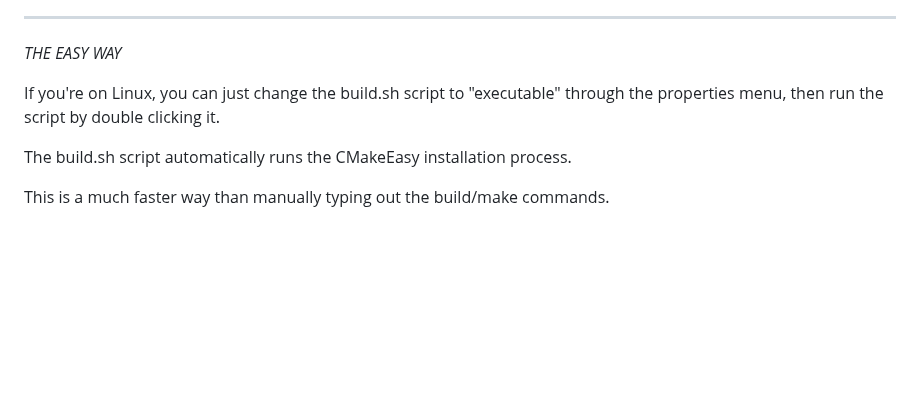
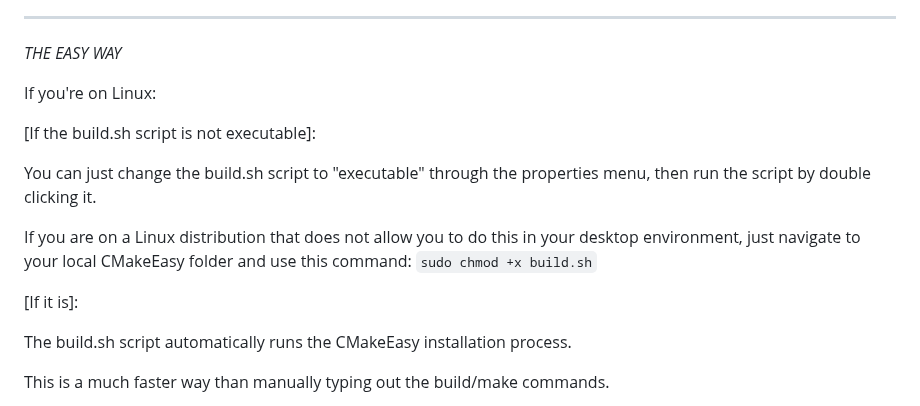
Before and after one commit to DreamHollow/CMakeEasy, a Markdown page: README.md, the part around the change. GitHub-like rendering; blank space fills up the shorter version.

Commit message:
README: Updated instructions

```diff
--- a/README.md
+++ b/README.md
@@ -72,7 +72,16 @@ If you want to suggest that CMakeEasy follow a different build system, please fl
 
 *THE EASY WAY*
 
-If you're on Linux, you can just change the build.sh script to "executable" through the properties menu, then run the script by double clicking it.
+If you're on Linux:
+
+[If the build.sh script is not executable]:
+
+You can just change the build.sh script to "executable" through the properties menu, then run the script by double clicking it.
+
+If you are on a Linux distribution that does not allow you to do this in your desktop environment, just navigate to your local CMakeEasy folder and use this command:
+`sudo chmod +x build.sh`
+
+[If it is]:
 
 The build.sh script automatically runs the CMakeEasy installation process.
 
```
